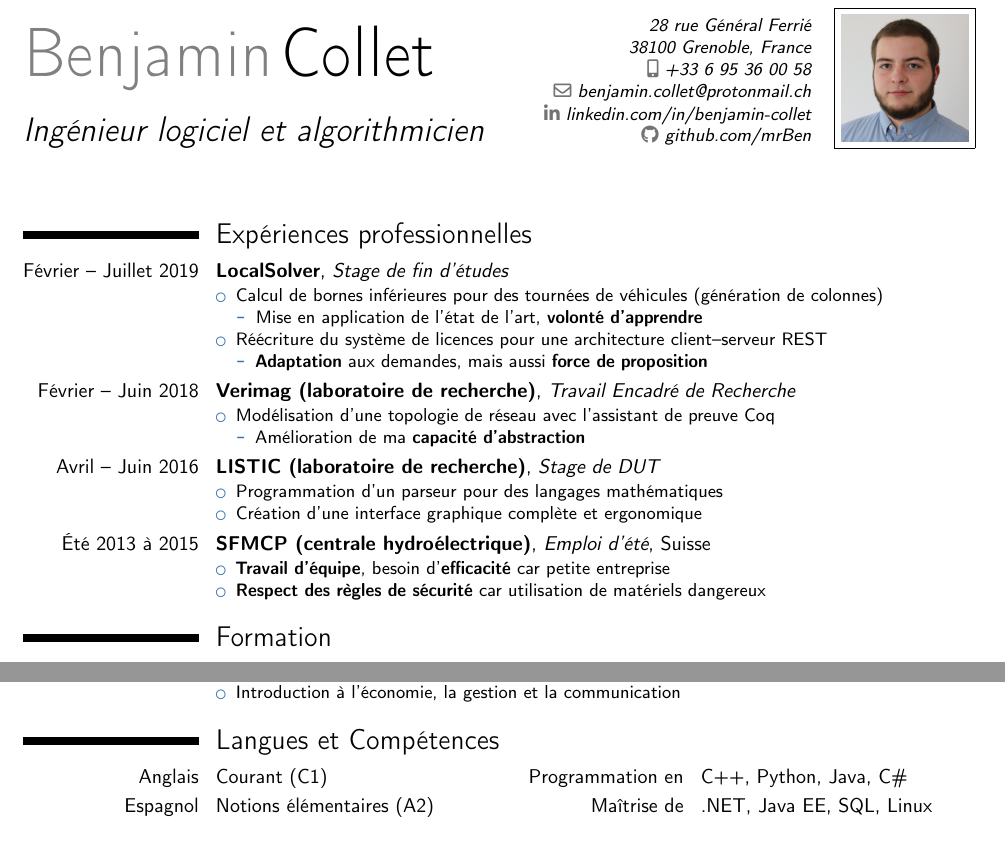
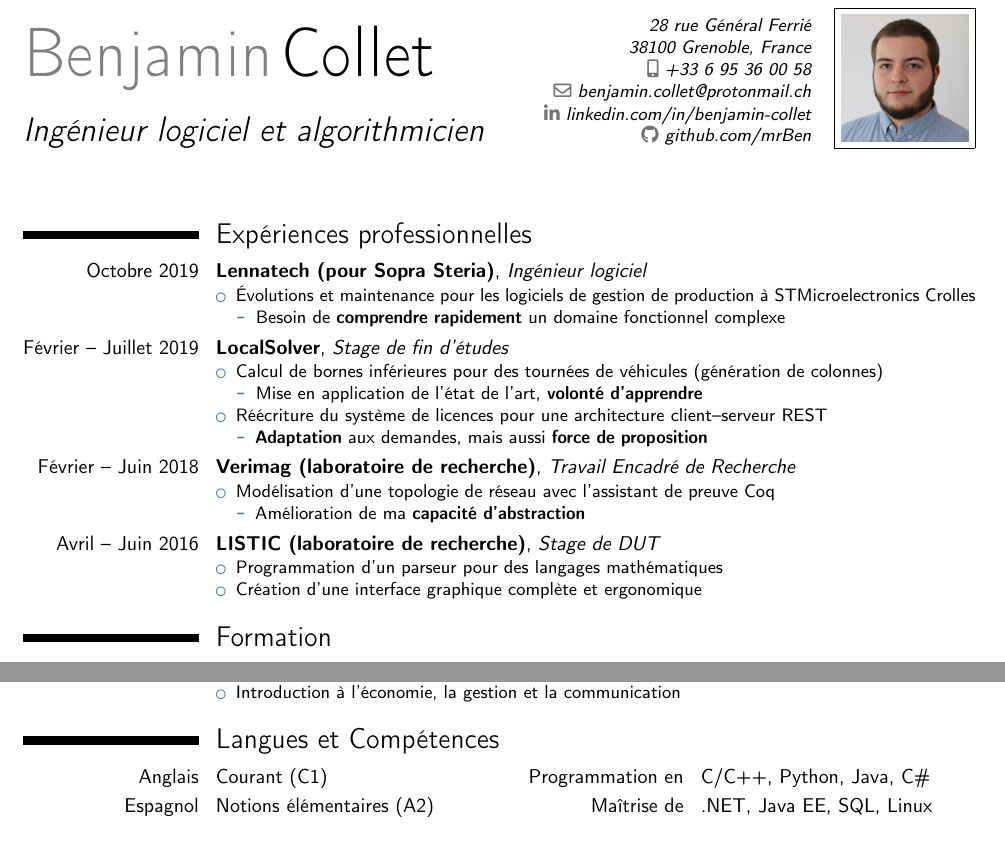
Before and after one commit to mrBen/curriculum-vitae, a LaTeX CV (french.tex): two parts of the page, joined at a grey line, cut so that both start at the same text. Compiled offline with pdfLaTeX.

Commit message:
added work experience at ST

```diff
--- a/french.tex
+++ b/french.tex
@@ -30,6 +30,14 @@
 
 \section{Expériences professionnelles}
 
+\cventry{Octobre 2019}{Lennatech (pour Sopra Steria)}{Ingénieur logiciel}{}{}{
+\begin{itemize}
+    \item Évolutions et maintenance pour les logiciels de gestion de production à STMicroelectronics Crolles
+    \begin{itemize}
+        \item Besoin de \textbf{comprendre rapidement} un domaine fonctionnel complexe
+    \end{itemize}
+\end{itemize}}
+
 \cventry{Février -- Juillet 2019}{LocalSolver}{Stage de fin d'études}{}{}{
 \begin{itemize}
     \item Calcul de bornes inférieures pour des tournées de véhicules (génération de colonnes)
@@ -54,12 +62,6 @@
 \begin{itemize}
     \item Programmation d’un parseur pour des langages mathématiques
     \item Création d’une interface graphique complète et ergonomique
-\end{itemize}}
-
-\cventry{Été 2013 à 2015}{SFMCP (centrale hydroélectrique)}{Emploi d'été}{Suisse}{}{
-\begin{itemize}
-    \item \textbf{Travail d’équipe}, besoin d’\textbf{efficacité} car petite entreprise
-    \item \textbf{Respect des règles de sécurité} car utilisation de matériels dangereux
 \end{itemize}}
 
 
@@ -93,7 +95,7 @@ Informatique
 
 
 \section{Langues et Compétences}
-\cvdoubleitem{Anglais}{Courant (C1)}              {Programmation en}{C++, Python, Java, C\#}
+\cvdoubleitem{Anglais}{Courant (C1)}              {Programmation en}{C/C++, Python, Java, C\#}
 \cvdoubleitem{Espagnol}{Notions élémentaires (A2)}{Maîtrise de}{.NET, Java EE, SQL, Linux}
 
 
```
